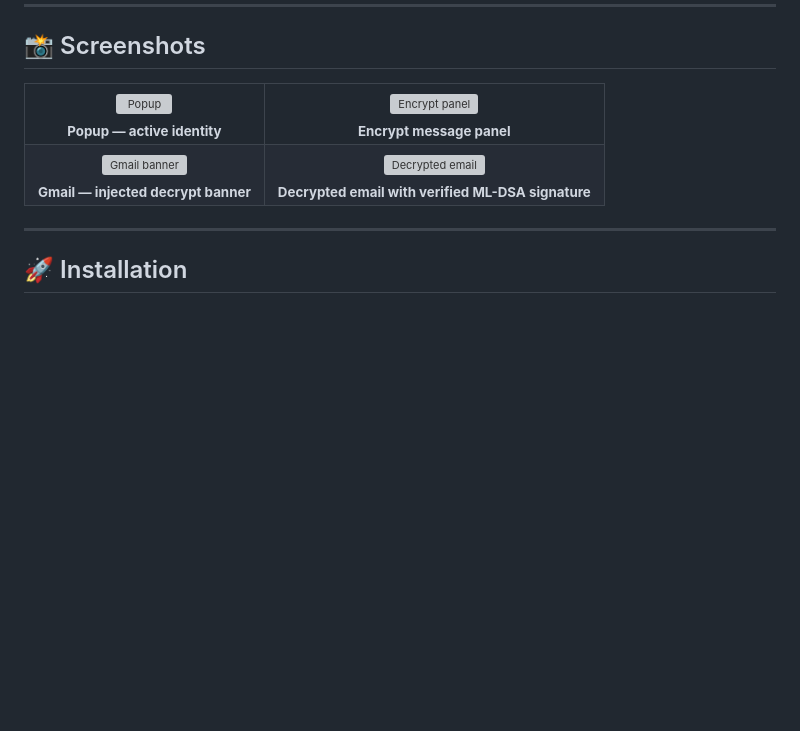
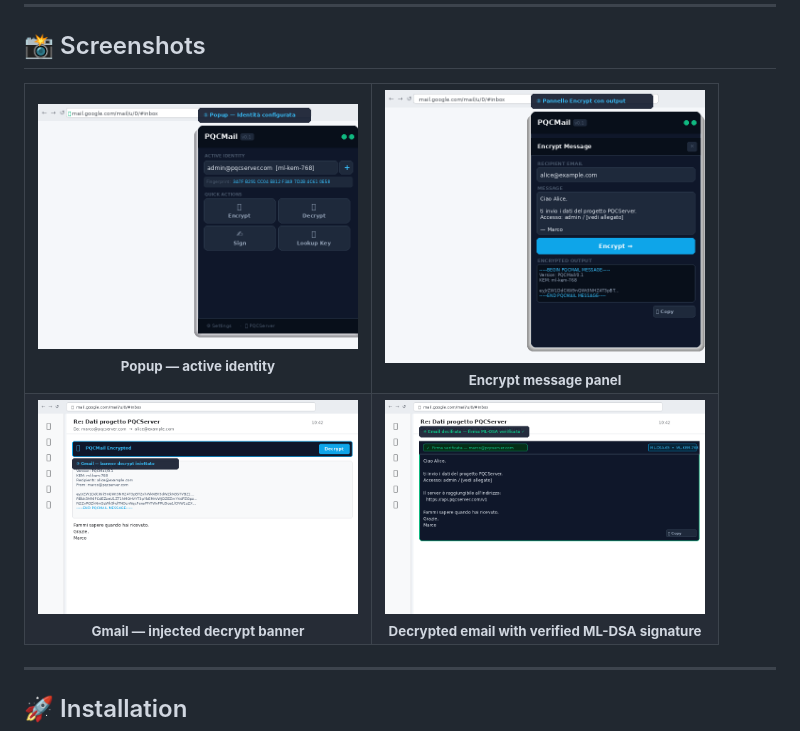
Before and after one commit to Onion-Search-Engine/pqcmail-addon, a Markdown page: README.md, the part around the change. GitHub-like rendering; blank space fills up the shorter version; grey boxes are pictures that could not be loaded.

Commit message:
pqcserver readme

```diff
--- a/README.md
+++ b/README.md
@@ -41,21 +41,21 @@
 <table>
 <tr>
 <td align="center">
-<img src="https://github.com/Onion-Search-Engine/pqcmail-addon/blob/main/docs/screenshot-1-popup.png" width="320" alt="Popup"/>
+<img src="https://github.com/Onion-Search-Engine/pqcmail-addon/blob/main/docs/pqcmail-screenshot-1-popup.png" width="320" alt="Popup"/>
 <br/><sub><b>Popup — active identity</b></sub>
 </td>
 <td align="center">
-<img src="https://github.com/Onion-Search-Engine/pqcmail-addon/blob/main/docs/screenshot-2-encrypt.png" width="320" alt="Encrypt panel"/>
+<img src="https://github.com/Onion-Search-Engine/pqcmail-addon/blob/main/docs/pqcmail-screenshot-2-encrypt.png" width="320" alt="Encrypt panel"/>
 <br/><sub><b>Encrypt message panel</b></sub>
 </td>
 </tr>
 <tr>
 <td align="center">
-<img src="https://github.com/Onion-Search-Engine/pqcmail-addon/blob/main/docs/screenshot-3-gmail-banner.png" width="320" alt="Gmail banner"/>
+<img src="https://github.com/Onion-Search-Engine/pqcmail-addon/blob/main/docs/pqcmail-screenshot-3-gmail-banner.png" width="320" alt="Gmail banner"/>
 <br/><sub><b>Gmail — injected decrypt banner</b></sub>
 </td>
 <td align="center">
-<img src="https://github.com/Onion-Search-Engine/pqcmail-addon/blob/main/docs/screenshot-4-decrypted.png" width="320" alt="Decrypted email"/>
+<img src="https://github.com/Onion-Search-Engine/pqcmail-addon/blob/main/docs/pqcmail-screenshot-4-decrypted.png" width="320" alt="Decrypted email"/>
 <br/><sub><b>Decrypted email with verified ML-DSA signature</b></sub>
 </td>
 </tr>
```
